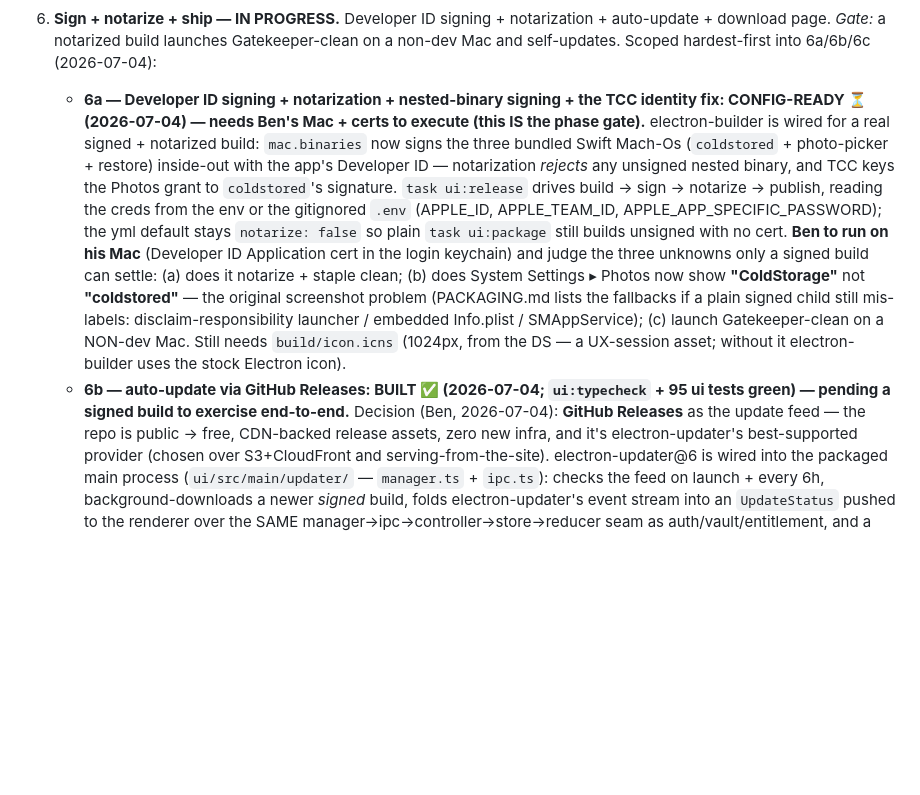
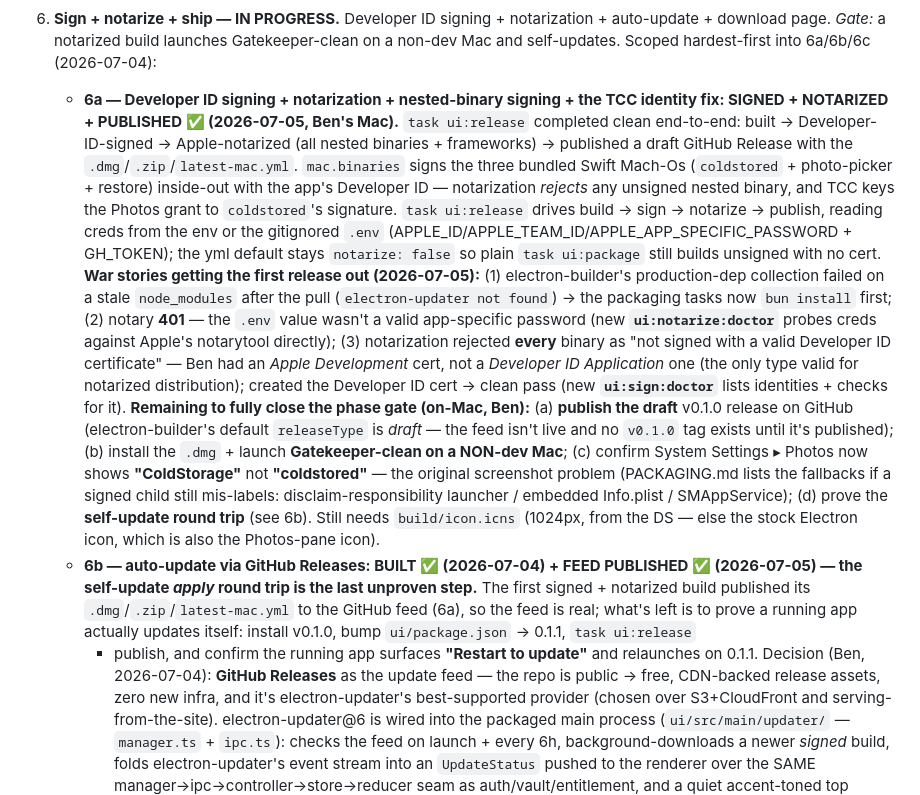
Before and after one commit to benhonda/coldstorage, a Markdown page: PROD.md, the part around the change. Rendered like a GitHub page; blank space fills up the shorter version.

Commit message:
docs: PROD.md Phase 6 — 6a signed+notarized+published, 6b feed live
First ui:release completed clean end-to-end on Ben's Mac; captures the
first-release war stories and narrows the remaining gate to publish the
draft, Gatekeeper-clean non-dev launch, Photos-pane identity, and the
self-update apply round trip.

Co-Authored-By: Claude Opus 4.8 (1M context) <noreply@anthropic.com>

```diff
--- a/PROD.md
+++ b/PROD.md
@@ -454,21 +454,35 @@ each signed-in device: MK cached in the macOS Keychain (per-device escrow — no
    page. *Gate:* a notarized build launches Gatekeeper-clean on a non-dev Mac and self-updates. Scoped
    hardest-first into 6a/6b/6c (2026-07-04):
    - **6a — Developer ID signing + notarization + nested-binary signing + the TCC identity fix:
-     CONFIG-READY ⏳ (2026-07-04) — needs Ben's Mac + certs to execute (this IS the phase gate).**
-     electron-builder is wired for a real signed + notarized build: `mac.binaries` now signs the three
-     bundled Swift Mach-Os (`coldstored` + photo-picker + restore) inside-out with the app's Developer ID
-     — notarization *rejects* any unsigned nested binary, and TCC keys the Photos grant to `coldstored`'s
-     signature. `task ui:release` drives build → sign → notarize → publish, reading the creds from the env
-     or the gitignored `.env` (APPLE_ID, APPLE_TEAM_ID, APPLE_APP_SPECIFIC_PASSWORD); the yml default stays
-     `notarize: false` so plain `task ui:package` still builds unsigned with no cert. **Ben to run on his
-     Mac** (Developer ID Application cert in the login keychain) and judge the three unknowns only a signed
-     build can settle: (a) does it notarize + staple clean; (b) does System Settings ▸ Photos now show
-     **"ColdStorage"** not **"coldstored"** — the original screenshot problem (PACKAGING.md lists the
-     fallbacks if a plain signed child still mis-labels: disclaim-responsibility launcher / embedded
-     Info.plist / SMAppService); (c) launch Gatekeeper-clean on a NON-dev Mac. Still needs `build/icon.icns`
-     (1024px, from the DS — a UX-session asset; without it electron-builder uses the stock Electron icon).
-   - **6b — auto-update via GitHub Releases: BUILT ✅ (2026-07-04; `ui:typecheck` + 95 ui tests green) —
-     pending a signed build to exercise end-to-end.** Decision (Ben, 2026-07-04): **GitHub Releases** as the
+     SIGNED + NOTARIZED + PUBLISHED ✅ (2026-07-05, Ben's Mac).** `task ui:release` completed clean
+     end-to-end: built → Developer-ID-signed → Apple-notarized (all nested binaries + frameworks) →
+     published a draft GitHub Release with the `.dmg`/`.zip`/`latest-mac.yml`. `mac.binaries` signs the three
+     bundled Swift Mach-Os (`coldstored` + photo-picker + restore) inside-out with the app's Developer ID —
+     notarization *rejects* any unsigned nested binary, and TCC keys the Photos grant to `coldstored`'s
+     signature. `task ui:release` drives build → sign → notarize → publish, reading creds from the env or the
+     gitignored `.env` (APPLE_ID/APPLE_TEAM_ID/APPLE_APP_SPECIFIC_PASSWORD + GH_TOKEN); the yml default stays
+     `notarize: false` so plain `task ui:package` still builds unsigned with no cert.
+     **War stories getting the first release out (2026-07-05):** (1) electron-builder's production-dep
+     collection failed on a stale `node_modules` after the pull (`electron-updater not found`) → the
+     packaging tasks now `bun install` first; (2) notary **401** — the `.env` value wasn't a valid
+     app-specific password (new **`ui:notarize:doctor`** probes creds against Apple's notarytool directly);
+     (3) notarization rejected **every** binary as "not signed with a valid Developer ID certificate" — Ben
+     had an *Apple Development* cert, not a *Developer ID Application* one (the only type valid for notarized
+     distribution); created the Developer ID cert → clean pass (new **`ui:sign:doctor`** lists identities +
+     checks for it). **Remaining to fully close the phase gate (on-Mac, Ben):** (a) **publish the draft**
+     v0.1.0 release on GitHub (electron-builder's default `releaseType` is *draft* — the feed isn't live and
+     no `v0.1.0` tag exists until it's published); (b) install the `.dmg` + launch **Gatekeeper-clean on a
+     NON-dev Mac**; (c) confirm System Settings ▸ Photos now shows **"ColdStorage"** not **"coldstored"** —
+     the original screenshot problem (PACKAGING.md lists the fallbacks if a signed child still mis-labels:
+     disclaim-responsibility launcher / embedded Info.plist / SMAppService); (d) prove the **self-update
+     round trip** (see 6b). Still needs `build/icon.icns` (1024px, from the DS — else the stock Electron
+     icon, which is also the Photos-pane icon).
+   - **6b — auto-update via GitHub Releases: BUILT ✅ (2026-07-04) + FEED PUBLISHED ✅ (2026-07-05) — the
+     self-update *apply* round trip is the last unproven step.** The first signed + notarized build published
+     its `.dmg`/`.zip`/`latest-mac.yml` to the GitHub feed (6a), so the feed is real; what's left is to prove
+     a running app actually updates itself: install v0.1.0, bump `ui/package.json` → 0.1.1, `task ui:release`
+     + publish, and confirm the running app surfaces **"Restart to update"** and relaunches on 0.1.1.
+     Decision (Ben, 2026-07-04): **GitHub Releases** as the
      update feed — the repo is public → free, CDN-backed release assets, zero new infra, and it's
      electron-updater's best-supported provider (chosen over S3+CloudFront and serving-from-the-site).
      electron-updater@6 is wired into the packaged main process (`ui/src/main/updater/` — `manager.ts` +
```
Also changed, not shown: CHANGELOG.md (+1 -0 lines).
